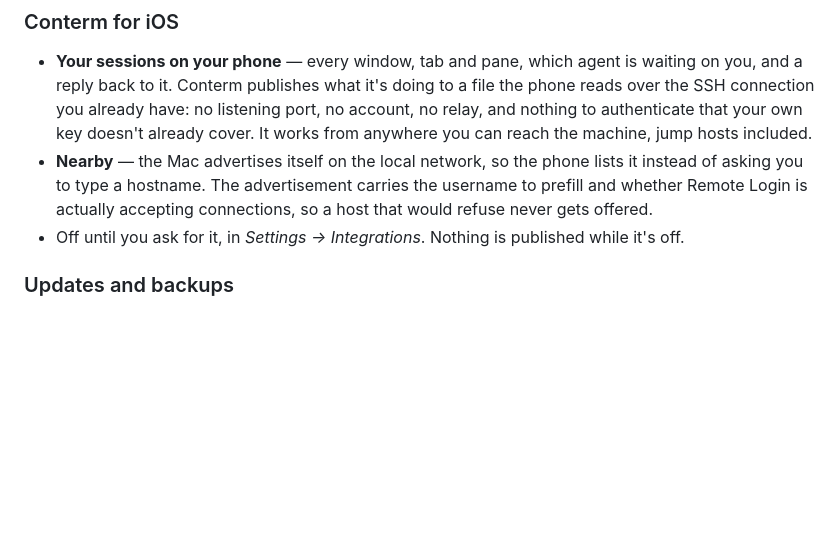
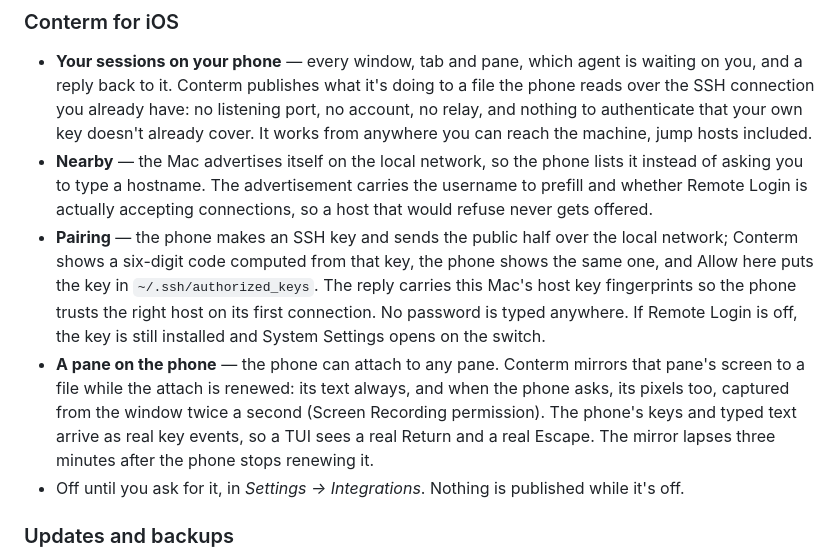
Before and after one commit to mahdiarfrm/conterm, a Markdown page: README.md, the part around the change. Rendered like a GitHub page; blank space fills up the shorter version.

Commit message:
readme: pairing, and a pane on the phone

```diff
--- a/README.md
+++ b/README.md
@@ -229,6 +229,20 @@ Treat it as beta.
   lists it instead of asking you to type a hostname. The advertisement
   carries the username to prefill and whether Remote Login is actually
   accepting connections, so a host that would refuse never gets offered.
+- **Pairing** — the phone makes an SSH key and sends the public half over
+  the local network; Conterm shows a six-digit code computed from that key,
+  the phone shows the same one, and Allow here puts the key in
+  `~/.ssh/authorized_keys`. The reply carries this Mac's host key
+  fingerprints so the phone trusts the right host on its first connection.
+  No password is typed anywhere. If Remote Login is off, the key is still
+  installed and System Settings opens on the switch.
+- **A pane on the phone** — the phone can attach to any pane. Conterm
+  mirrors that pane's screen to a file while the attach is renewed: its
+  text always, and when the phone asks, its pixels too, captured from the
+  window twice a second (Screen Recording permission). The phone's keys
+  and typed text arrive as real key events, so a TUI sees a real Return
+  and a real Escape. The mirror lapses three minutes after the phone
+  stops renewing it.
 - Off until you ask for it, in *Settings → Integrations*. Nothing is
   published while it's off.
 
```
